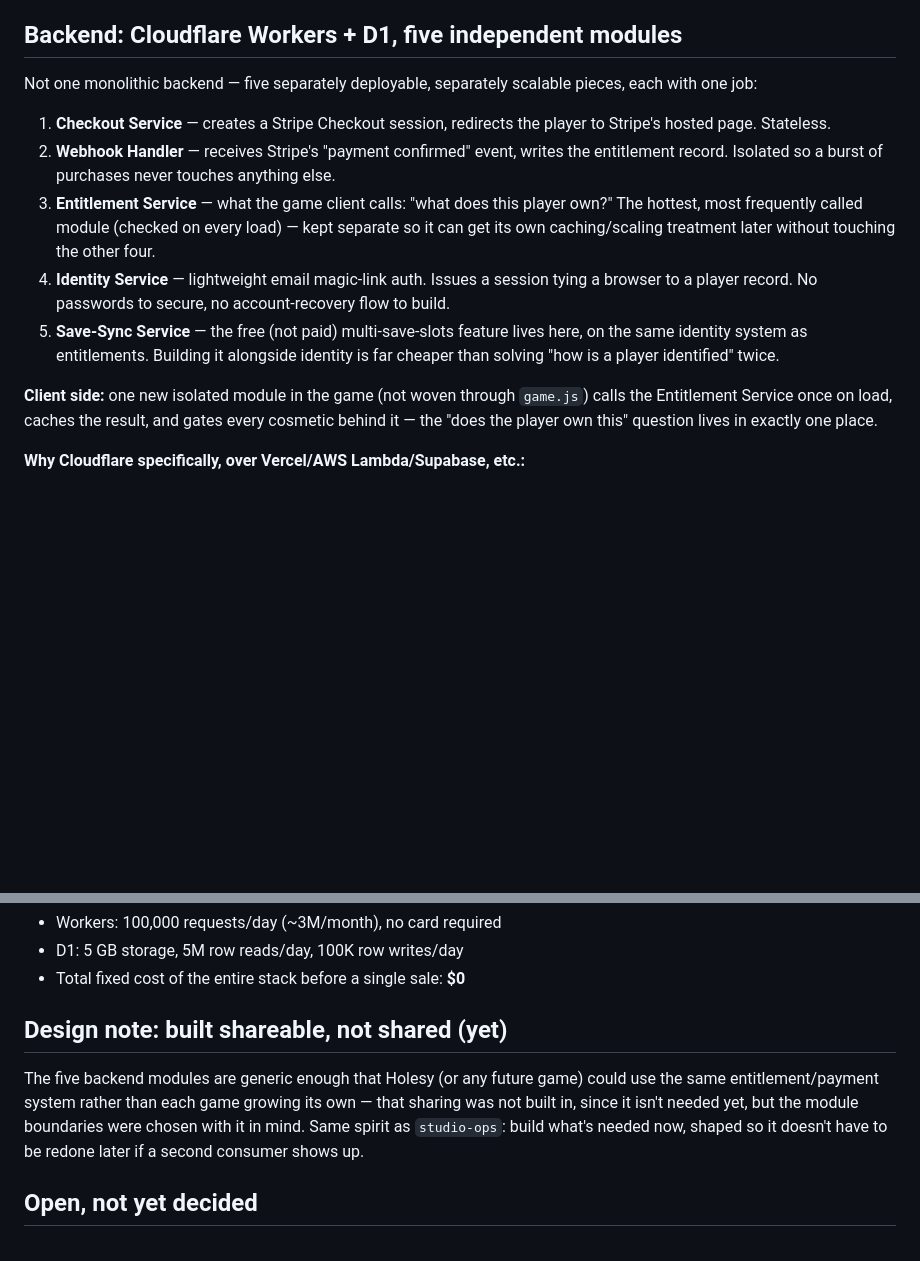
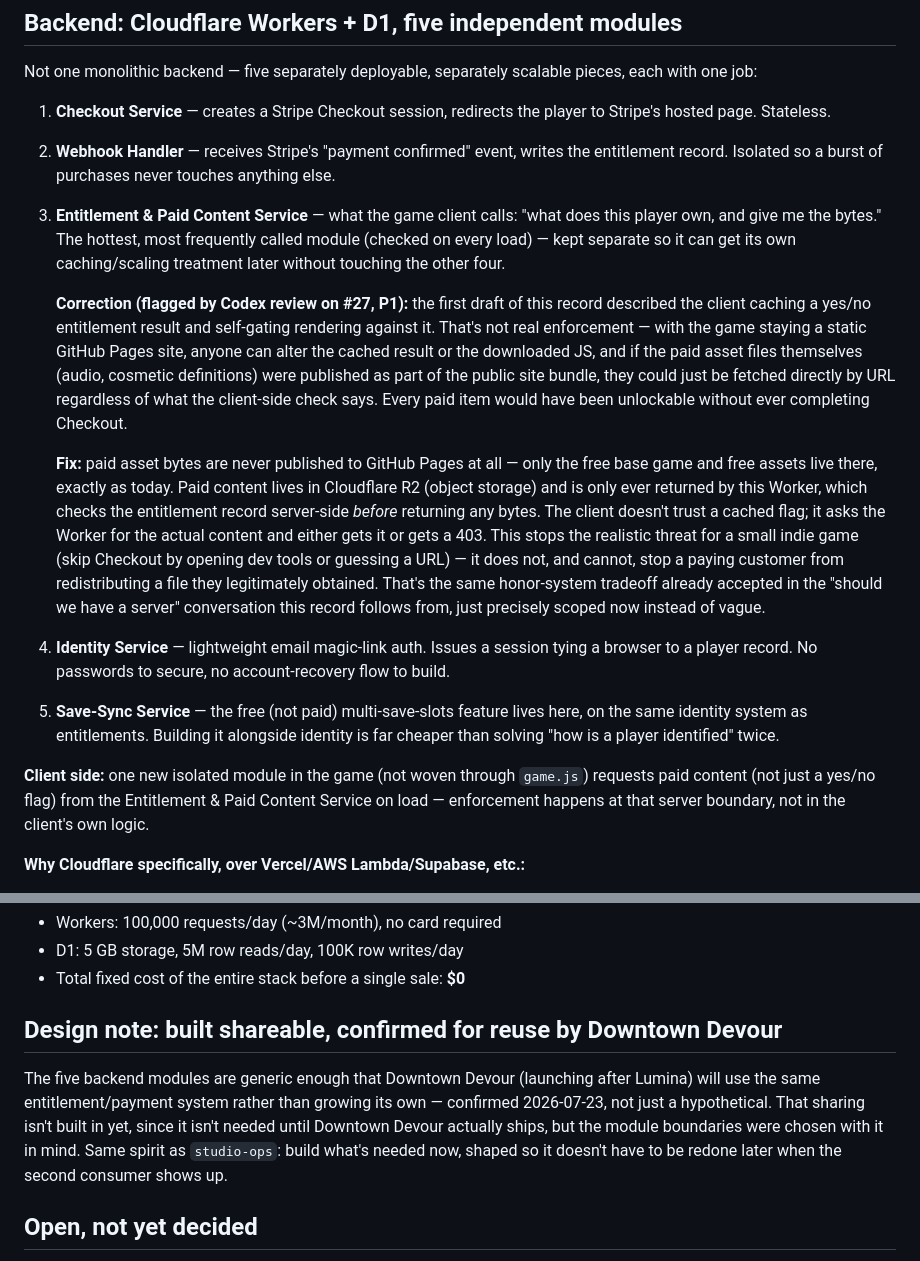
Before and after one commit to klefner/lumina, a Markdown page: MONETIZATION_ARCHITECTURE.md, 2 parts joined by grey strips. Drawn GitHub-style; blank space fills up the shorter version.

Commit message:
Fix monetization doc: real server-side entitlement enforcement via R2
Codex flagged (PR #27, P1) that client-side-only entitlement checks
against a static GitHub Pages site don't actually protect anything —
paid asset bytes published to the site are directly fetchable
regardless of what the client checks. Module 3 now specifies paid
content lives in Cloudflare R2 and is only returned by the Worker
after a server-side entitlement check, never published to the public
site bundle.

Also confirms Downtown Devour's planned reuse of this backend as
settled (launching after Lumina), not speculative.

```diff
--- a/MONETIZATION_ARCHITECTURE.md
+++ b/MONETIZATION_ARCHITECTURE.md
@@ -46,18 +46,34 @@ Not one monolithic backend — five separately deployable, separately scalable p
    Stateless.
 2. **Webhook Handler** — receives Stripe's "payment confirmed" event, writes the entitlement record.
    Isolated so a burst of purchases never touches anything else.
-3. **Entitlement Service** — what the game client calls: "what does this player own?" The hottest, most
-   frequently called module (checked on every load) — kept separate so it can get its own caching/scaling
-   treatment later without touching the other four.
+3. **Entitlement & Paid Content Service** — what the game client calls: "what does this player own, and give
+   me the bytes." The hottest, most frequently called module (checked on every load) — kept separate so it
+   can get its own caching/scaling treatment later without touching the other four.
+
+   **Correction (flagged by Codex review on #27, P1):** the first draft of this record described the client
+   caching a yes/no entitlement result and self-gating rendering against it. That's not real enforcement —
+   with the game staying a static GitHub Pages site, anyone can alter the cached result or the downloaded
+   JS, and if the paid asset files themselves (audio, cosmetic definitions) were published as part of the
+   public site bundle, they could just be fetched directly by URL regardless of what the client-side check
+   says. Every paid item would have been unlockable without ever completing Checkout.
+
+   **Fix:** paid asset bytes are never published to GitHub Pages at all — only the free base game and free
+   assets live there, exactly as today. Paid content lives in Cloudflare R2 (object storage) and is only
+   ever returned by this Worker, which checks the entitlement record server-side *before* returning any
+   bytes. The client doesn't trust a cached flag; it asks the Worker for the actual content and either gets
+   it or gets a 403. This stops the realistic threat for a small indie game (skip Checkout by opening dev
+   tools or guessing a URL) — it does not, and cannot, stop a paying customer from redistributing a file
+   they legitimately obtained. That's the same honor-system tradeoff already accepted in the "should we
+   have a server" conversation this record follows from, just precisely scoped now instead of vague.
 4. **Identity Service** — lightweight email magic-link auth. Issues a session tying a browser to a player
    record. No passwords to secure, no account-recovery flow to build.
 5. **Save-Sync Service** — the free (not paid) multi-save-slots feature lives here, on the same identity
    system as entitlements. Building it alongside identity is far cheaper than solving "how is a player
    identified" twice.
 
-**Client side:** one new isolated module in the game (not woven through `game.js`) calls the Entitlement
-Service once on load, caches the result, and gates every cosmetic behind it — the "does the player own this"
-question lives in exactly one place.
+**Client side:** one new isolated module in the game (not woven through `game.js`) requests paid content
+(not just a yes/no flag) from the Entitlement & Paid Content Service on load — enforcement happens at that
+server boundary, not in the client's own logic.
 
 **Why Cloudflare specifically, over Vercel/AWS Lambda/Supabase, etc.:**
 - Workers run at the edge (low latency worldwide — matters for module 3, checked on every load)
@@ -72,12 +88,13 @@ question lives in exactly one place.
 - D1: 5 GB storage, 5M row reads/day, 100K row writes/day
 - Total fixed cost of the entire stack before a single sale: **$0**
 
-## Design note: built shareable, not shared (yet)
+## Design note: built shareable, confirmed for reuse by Downtown Devour
 
-The five backend modules are generic enough that Holesy (or any future game) could use the same
-entitlement/payment system rather than each game growing its own — that sharing was not built in, since it
-isn't needed yet, but the module boundaries were chosen with it in mind. Same spirit as `studio-ops`: build
-what's needed now, shaped so it doesn't have to be redone later if a second consumer shows up.
+The five backend modules are generic enough that Downtown Devour (launching after Lumina) will use the same
+entitlement/payment system rather than growing its own — confirmed 2026-07-23, not just a hypothetical. That
+sharing isn't built in yet, since it isn't needed until Downtown Devour actually ships, but the module
+boundaries were chosen with it in mind. Same spirit as `studio-ops`: build what's needed now, shaped so it
+doesn't have to be redone later when the second consumer shows up.
 
 ## Open, not yet decided
 
```
